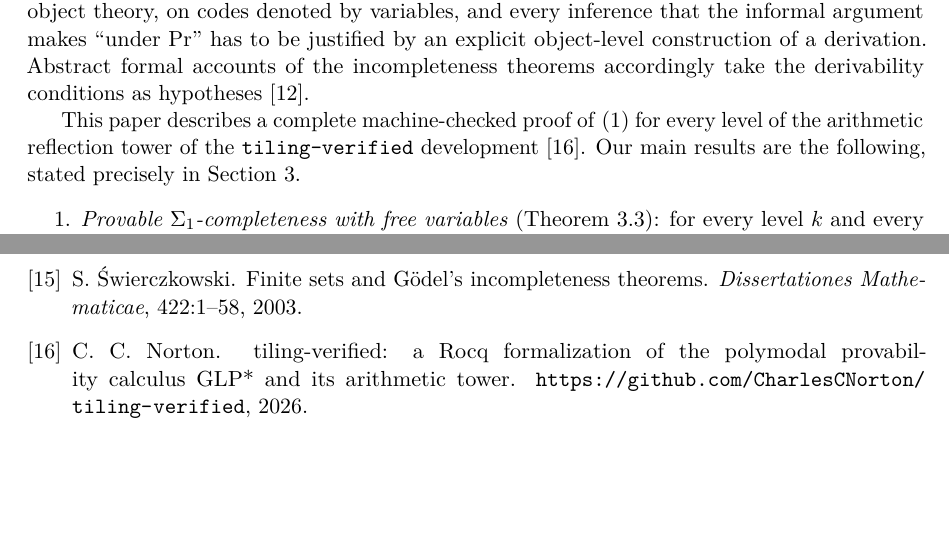
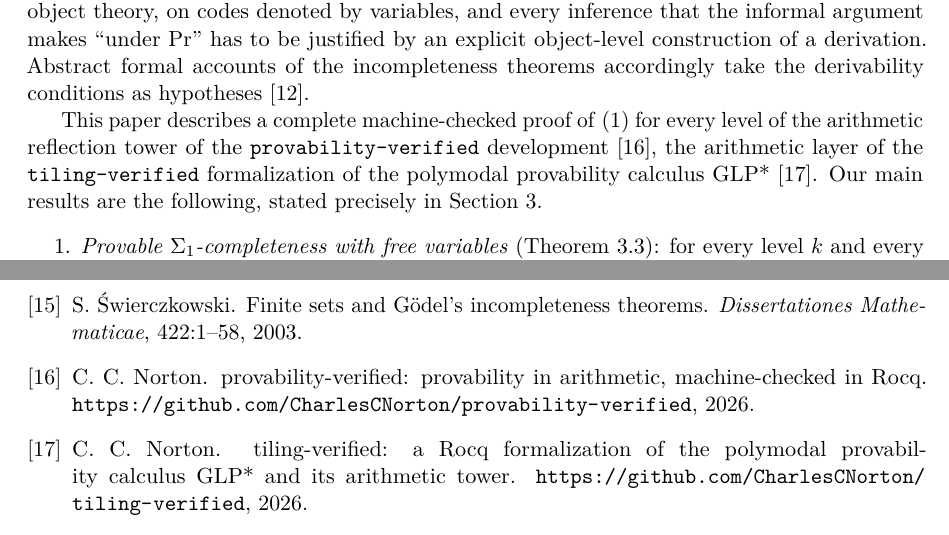
Before and after one commit to CharlesCNorton/provability-verified, a LaTeX paper (paper/provable-sigma1.tex): two parts of pages 2 and 13 of 14, joined at a grey line, cut so that both start at the same text, the shorter picture padded with empty space. Compiled offline with pdfLaTeX.

Commit message:
Cite provability-verified and its build command in the paper, and add the typeset PDF

```diff
--- a/paper/provable-sigma1.tex
+++ b/paper/provable-sigma1.tex
@@ -144,7 +144,9 @@ as hypotheses \cite{PopescuTraytel2019}.
 
 This paper describes a complete machine-checked proof of \eqref{eq:main}
 for every level of the arithmetic reflection tower of the
-\rocq{tiling-verified} development \cite{TilingVerified}.  Our main
+\rocq{provability-verified} development \cite{ProvabilityVerified},
+the arithmetic layer of the \rocq{tiling-verified} formalization of the
+polymodal provability calculus GLP* \cite{TilingVerified}.  Our main
 results are the following, stated precisely in \cref{sec:statement}.
 \begin{enumerate}
   \item \emph{Provable $\Sigma_1$-completeness with free variables}
@@ -1071,6 +1075,12 @@ S.~{\'S}wierczkowski.
 \newblock Finite sets and {G}{\"o}del's incompleteness theorems.
 \newblock \emph{Dissertationes Mathematicae}, 422:1--58, 2003.
 
+\bibitem{ProvabilityVerified}
+C.~C. Norton.
+\newblock provability-verified: provability in arithmetic, machine-checked in
+  {R}ocq.
+\newblock \url{https://github.com/CharlesCNorton/provability-verified}, 2026.
+
 \bibitem{TilingVerified}
 C.~C. Norton.
 \newblock tiling-verified: a {R}ocq formalization of the polymodal
```
Also changed, not shown: paper/provable-sigma1.pdf (added), paper/provable-sigma1.tex (16 more changed lines).
